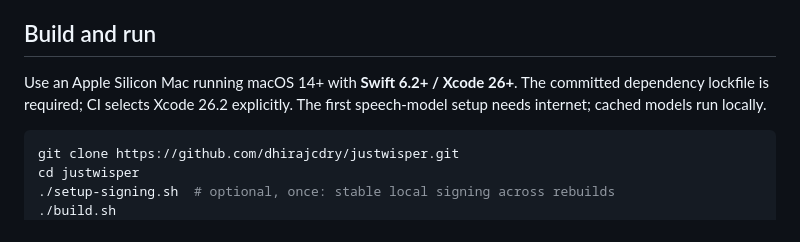
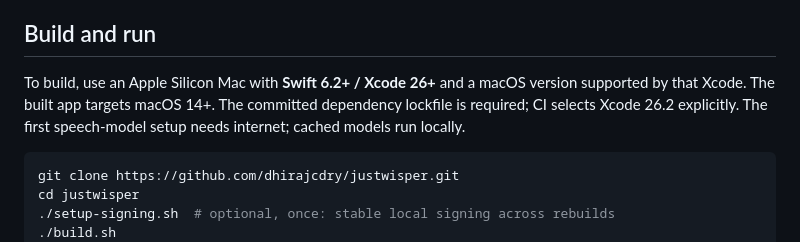
Before and after one commit to dhirajcdry/justwisper, a Markdown page: CONTRIBUTING.md, the part around the change. GitHub-like rendering.

````diff
--- a/CONTRIBUTING.md
+++ b/CONTRIBUTING.md
@@ -4,7 +4,7 @@ Thanks for helping make a small Mac tool better. Improvements to the everyday re
 
 ## Build and run
 
-Use an Apple Silicon Mac running macOS 14+ with **Swift 6.2+ / Xcode 26+**. The committed dependency lockfile is required; CI selects Xcode 26.2 explicitly. The first speech-model setup needs internet; cached models run locally.
+To build, use an Apple Silicon Mac with **Swift 6.2+ / Xcode 26+** and a macOS version supported by that Xcode. The built app targets macOS 14+. The committed dependency lockfile is required; CI selects Xcode 26.2 explicitly. The first speech-model setup needs internet; cached models run locally.
 
 ```bash
 git clone https://github.com/dhirajcdry/justwisper.git
````
Also changed, not shown: docs/RELEASE_READINESS.md (+2 -1 lines).
